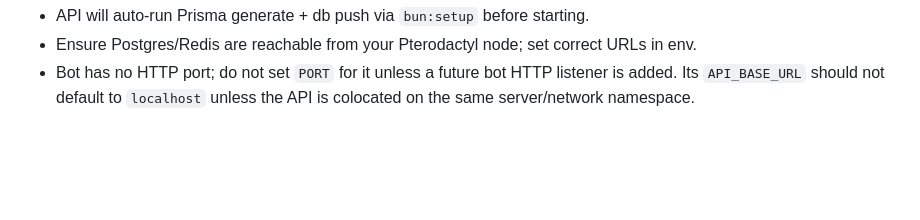
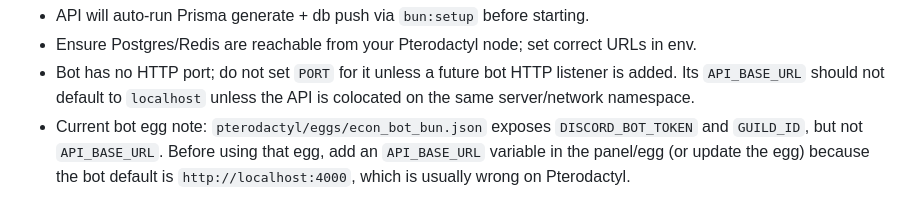
Before and after one commit to ben001109/econ-game, a Markdown page: README.md, the part around the change. GitHub-like rendering; blank space fills up the shorter version.

Commit message:
docs: warn about bot egg api url

```diff
--- a/README.md
+++ b/README.md
@@ -276,3 +276,4 @@ Notes:
 - API will auto-run Prisma generate + db push via `bun:setup` before starting.
 - Ensure Postgres/Redis are reachable from your Pterodactyl node; set correct URLs in env.
 - Bot has no HTTP port; do not set `PORT` for it unless a future bot HTTP listener is added. Its `API_BASE_URL` should not default to `localhost` unless the API is colocated on the same server/network namespace.
+- Current bot egg note: `pterodactyl/eggs/econ_bot_bun.json` exposes `DISCORD_BOT_TOKEN` and `GUILD_ID`, but not `API_BASE_URL`. Before using that egg, add an `API_BASE_URL` variable in the panel/egg (or update the egg) because the bot default is `http://localhost:4000`, which is usually wrong on Pterodactyl.
```
